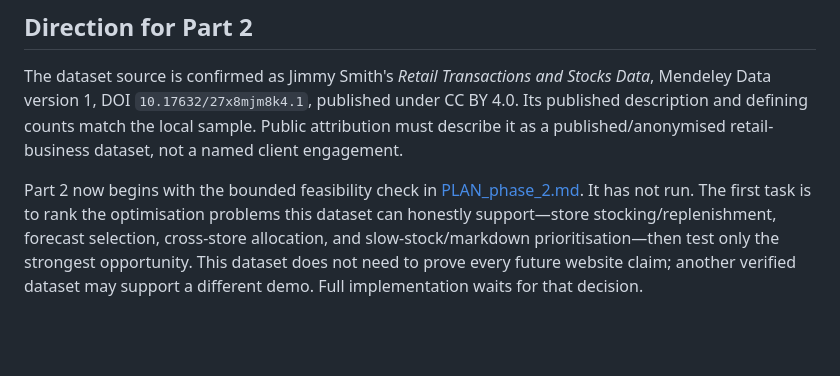
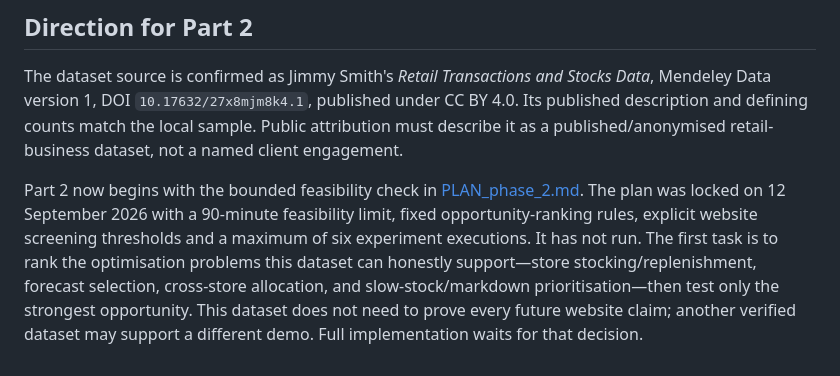
Before and after one commit to Ayushbh6/Optimisers, a Markdown page: CURRENT_STATUS.md, the part around the change. Rendered like a GitHub page; blank space fills up the shorter version.

```diff
--- a/CURRENT_STATUS.md
+++ b/CURRENT_STATUS.md
@@ -86,4 +86,4 @@ The lean retained set contains `run_manifest.json`, `acceptance_checks.json`, da
 
 The dataset source is confirmed as Jimmy Smith's *Retail Transactions and Stocks Data*, Mendeley Data version 1, DOI `10.17632/27x8mjm8k4.1`, published under CC BY 4.0. Its published description and defining counts match the local sample. Public attribution must describe it as a published/anonymised retail-business dataset, not a named client engagement.
 
-Part 2 now begins with the bounded feasibility check in [PLAN_phase_2.md](PLAN_phase_2.md). It has not run. The first task is to rank the optimisation problems this dataset can honestly support—store stocking/replenishment, forecast selection, cross-store allocation, and slow-stock/markdown prioritisation—then test only the strongest opportunity. This dataset does not need to prove every future website claim; another verified dataset may support a different demo. Full implementation waits for that decision.
+Part 2 now begins with the bounded feasibility check in [PLAN_phase_2.md](PLAN_phase_2.md). The plan was locked on 12 September 2026 with a 90-minute feasibility limit, fixed opportunity-ranking rules, explicit website screening thresholds and a maximum of six experiment executions. It has not run. The first task is to rank the optimisation problems this dataset can honestly support—store stocking/replenishment, forecast selection, cross-store allocation, and slow-stock/markdown prioritisation—then test only the strongest opportunity. This dataset does not need to prove every future website claim; another verified dataset may support a different demo. Full implementation waits for that decision.
```
Also changed, not shown: PLAN_phase_2.md (+8 -4 lines).
